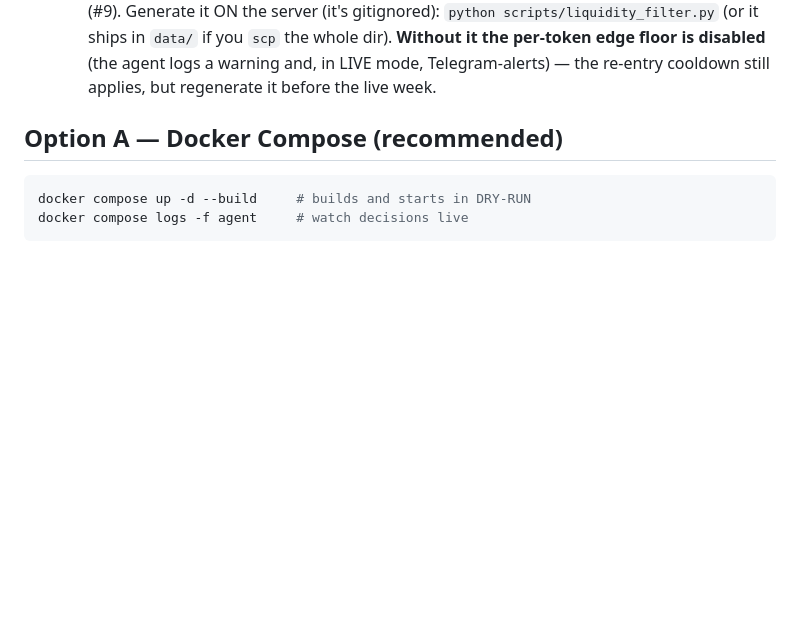
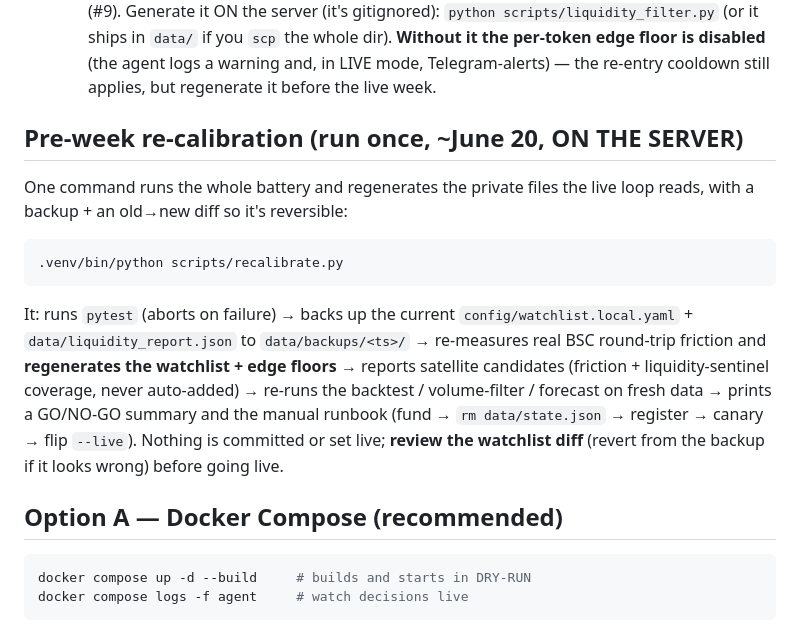
Before and after one commit to xxAVOGADROxx/bnb-hack, a Markdown page: deploy/DEPLOY.md, the part around the change. GitHub-like rendering; blank space fills up the shorter version.

````diff
--- a/deploy/DEPLOY.md
+++ b/deploy/DEPLOY.md
@@ -40,6 +40,25 @@ docker compose run --rm agent --live --canary
      `scp` the whole dir). **Without it the per-token edge floor is disabled**
      (the agent logs a warning and, in LIVE mode, Telegram-alerts) — the
      re-entry cooldown still applies, but regenerate it before the live week.
+
+## Pre-week re-calibration (run once, ~June 20, ON THE SERVER)
+
+One command runs the whole battery and regenerates the private files the live
+loop reads, with a backup + an old→new diff so it's reversible:
+
+```bash
+.venv/bin/python scripts/recalibrate.py
+```
+
+It: runs `pytest` (aborts on failure) → backs up the current
+`config/watchlist.local.yaml` + `data/liquidity_report.json` to
+`data/backups/<ts>/` → re-measures real BSC round-trip friction and
+**regenerates the watchlist + edge floors** → reports satellite candidates
+(friction + liquidity-sentinel coverage, never auto-added) → re-runs the
+backtest / volume-filter / forecast on fresh data → prints a GO/NO-GO summary
+and the manual runbook (fund → `rm data/state.json` → register → canary →
+flip `--live`). Nothing is committed or set live; **review the watchlist diff**
+(revert from the backup if it looks wrong) before going live.
 
 ## Option A — Docker Compose (recommended)
 
````
Also changed, not shown: CHANGELOG.md (+21 -0 lines), README.md (+8 -1 lines).
